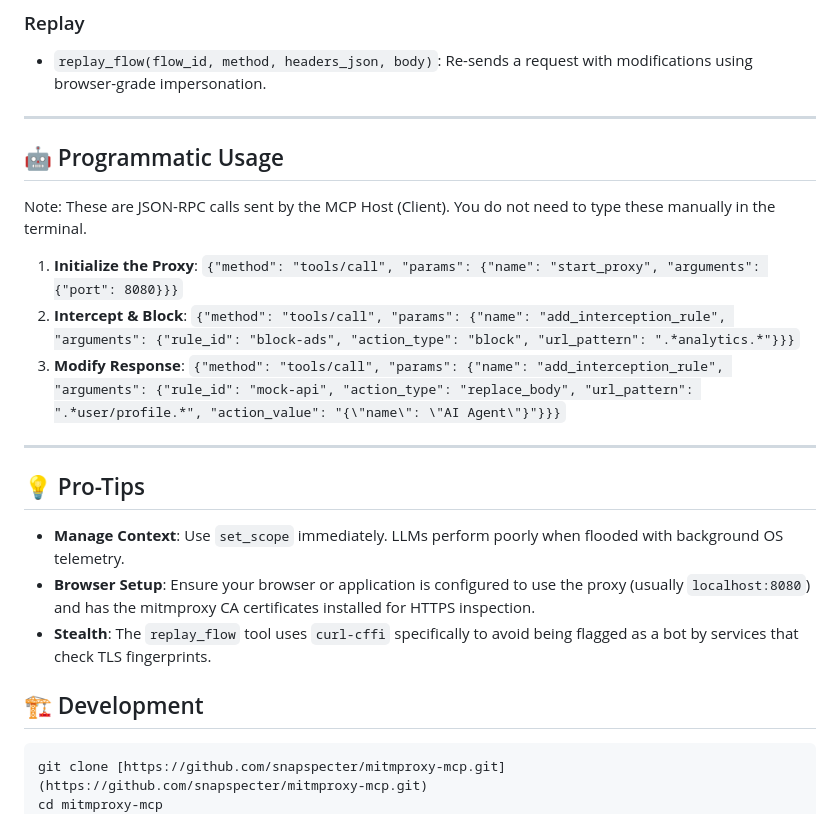
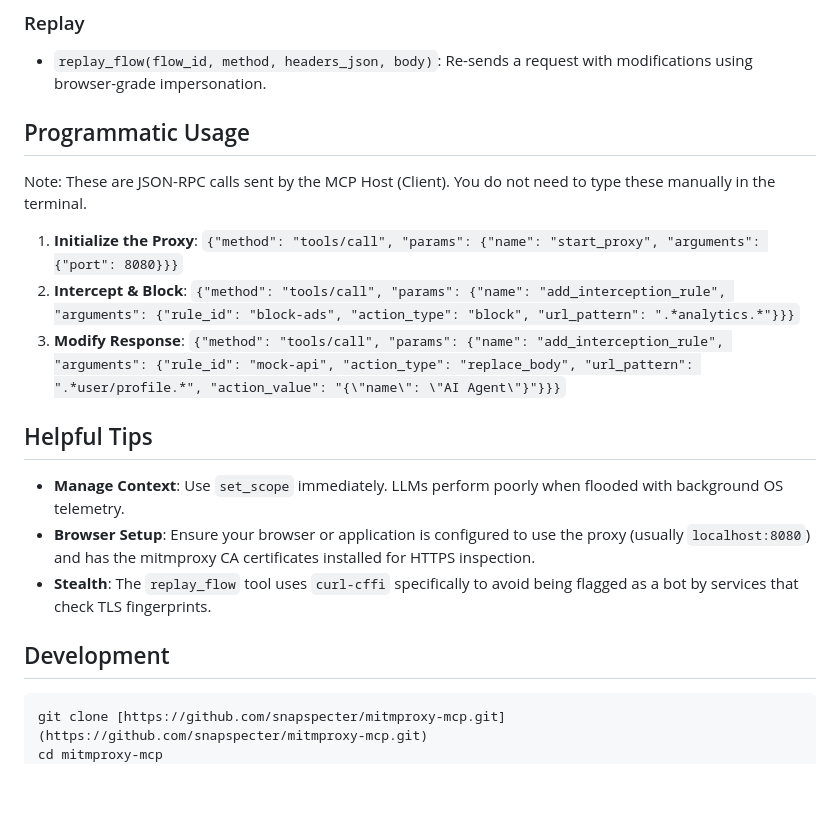
Before and after one commit to snapspecter/mitmproxy-mcp, a Markdown page: README.md, the part around one of its changes. GitHub-like rendering; blank space fills up the shorter version.

Commit message:
Refactor README for clarity and organization
Removed redundant sections and updated formatting for clarity.

````diff
--- a/README.md
+++ b/README.md
@@ -95,9 +89,7 @@ pip install mitmproxy-mcp
 
 * `replay_flow(flow_id, method, headers_json, body)`: Re-sends a request with modifications using browser-grade impersonation.
 
----
-
-## 🤖 Programmatic Usage
+## Programmatic Usage
 
 Note: These are JSON-RPC calls sent by the MCP Host (Client). You do not need to type these manually in the terminal.
 
@@ -108,15 +100,13 @@ Note: These are JSON-RPC calls sent by the MCP Host (Client). You do not need to
 3. **Modify Response**:
 `{"method": "tools/call", "params": {"name": "add_interception_rule", "arguments": {"rule_id": "mock-api", "action_type": "replace_body", "url_pattern": ".*user/profile.*", "action_value": "{\"name\": \"AI Agent\"}"}}}`
 
----
-
-## 💡 Pro-Tips
+## Helpful Tips
 
 * **Manage Context**: Use `set_scope` immediately. LLMs perform poorly when flooded with background OS telemetry.
 * **Browser Setup**: Ensure your browser or application is configured to use the proxy (usually `localhost:8080`) and has the mitmproxy CA certificates installed for HTTPS inspection.
 * **Stealth**: The `replay_flow` tool uses `curl-cffi` specifically to avoid being flagged as a bot by services that check TLS fingerprints.
 
-## 🏗 Development
+## Development
 
 ```bash
 git clone [https://github.com/snapspecter/mitmproxy-mcp.git](https://github.com/snapspecter/mitmproxy-mcp.git)
````
Also changed, not shown: other parts of README.md (+0 -6 lines).
